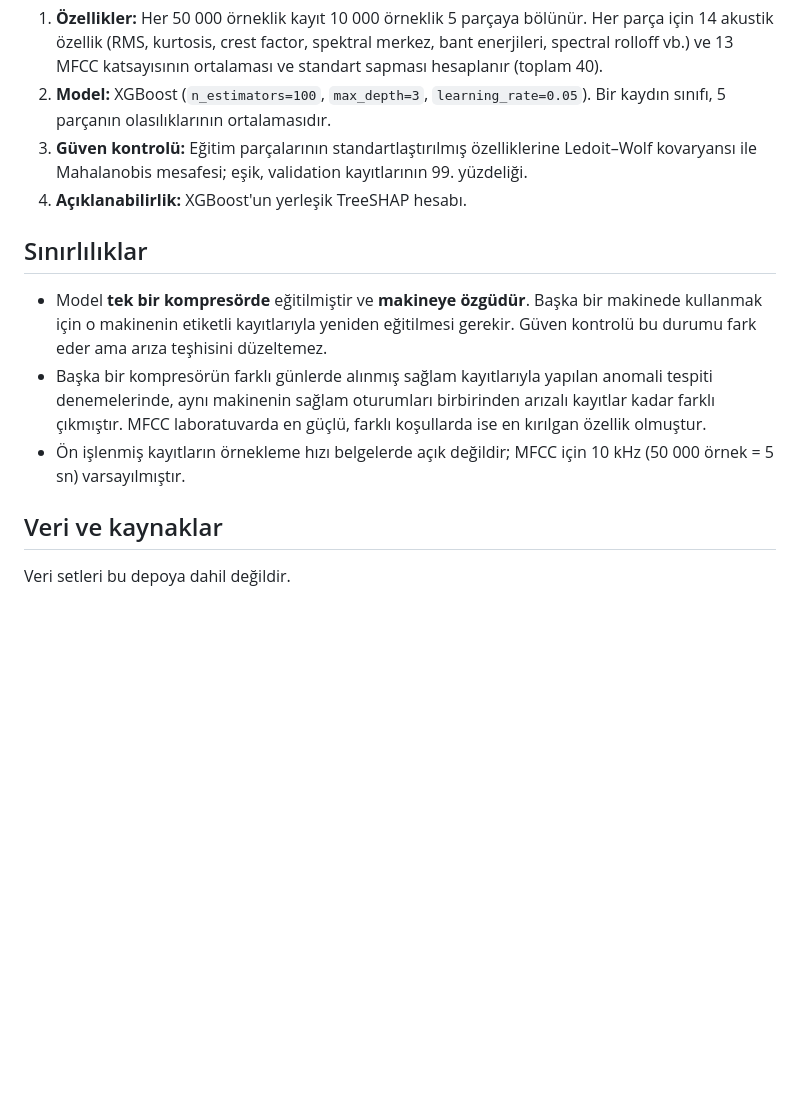
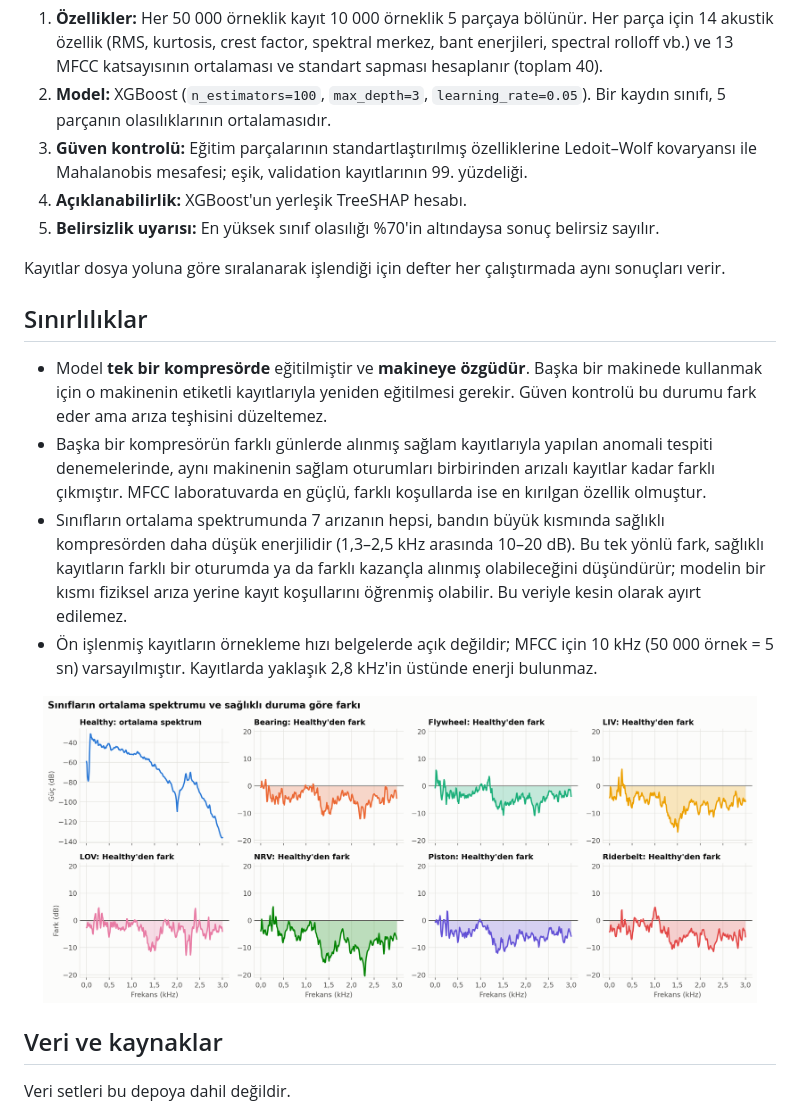
Before and after one commit to canakciaytu16/kompresor-ariza-teshisi, a Markdown page: README.md, the part around one of its changes. Drawn GitHub-style; pictures changed too: docs/sekiller/g3_ortalama_spektrum.png (added); blank space fills up the shorter version.

```diff
--- a/README.md
+++ b/README.md
@@ -67,12 +86,18 @@ Tarayıcıda açılan sayfaya bir `.dat` veya `.wav` kaydı yükleyin. Sonuç; t
 2. **Model:** XGBoost (`n_estimators=100`, `max_depth=3`, `learning_rate=0.05`). Bir kaydın sınıfı, 5 parçanın olasılıklarının ortalamasıdır.
 3. **Güven kontrolü:** Eğitim parçalarının standartlaştırılmış özelliklerine Ledoit–Wolf kovaryansı ile Mahalanobis mesafesi; eşik, validation kayıtlarının 99. yüzdeliği.
 4. **Açıklanabilirlik:** XGBoost'un yerleşik TreeSHAP hesabı.
+5. **Belirsizlik uyarısı:** En yüksek sınıf olasılığı %70'in altındaysa sonuç belirsiz sayılır.
+
+Kayıtlar dosya yoluna göre sıralanarak işlendiği için defter her çalıştırmada aynı sonuçları verir.
 
 ## Sınırlılıklar
 
 - Model **tek bir kompresörde** eğitilmiştir ve **makineye özgüdür**. Başka bir makinede kullanmak için o makinenin etiketli kayıtlarıyla yeniden eğitilmesi gerekir. Güven kontrolü bu durumu fark eder ama arıza teşhisini düzeltemez.
 - Başka bir kompresörün farklı günlerde alınmış sağlam kayıtlarıyla yapılan anomali tespiti denemelerinde, aynı makinenin sağlam oturumları birbirinden arızalı kayıtlar kadar farklı çıkmıştır. MFCC laboratuvarda en güçlü, farklı koşullarda ise en kırılgan özellik olmuştur.
-- Ön işlenmiş kayıtların örnekleme hızı belgelerde açık değildir; MFCC için 10 kHz (50 000 örnek = 5 sn) varsayılmıştır.
+- Sınıfların ortalama spektrumunda 7 arızanın hepsi, bandın büyük kısmında sağlıklı kompresörden daha düşük enerjilidir (1,3–2,5 kHz arasında 10–20 dB). Bu tek yönlü fark, sağlıklı kayıtların farklı bir oturumda ya da farklı kazançla alınmış olabileceğini düşündürür; modelin bir kısmı fiziksel arıza yerine kayıt koşullarını öğrenmiş olabilir. Bu veriyle kesin olarak ayırt edilemez.
+- Ön işlenmiş kayıtların örnekleme hızı belgelerde açık değildir; MFCC için 10 kHz (50 000 örnek = 5 sn) varsayılmıştır. Kayıtlarda yaklaşık 2,8 kHz'in üstünde enerji bulunmaz.
+
+<p align="center"><img src="docs/sekiller/g3_ortalama_spektrum.png" width="95%" alt="Sınıfların ortalama spektrumu ve sağlıklı duruma göre farkı"></p>
 
 ## Veri ve kaynaklar
 
```
Also changed, not shown: other parts of README.md (+21 -2 lines), docs/sekiller/g1_model_gelisimi.png (added), docs/sekiller/g2_sinif_basarisi.png (added), docs/sekiller/g4_ozellik_uzayi.png (added), docs/sekiller/g5_guven_mesafeleri.png (added), docs/sekiller/g6_tahmin_guveni.png (added), 3 other files.
